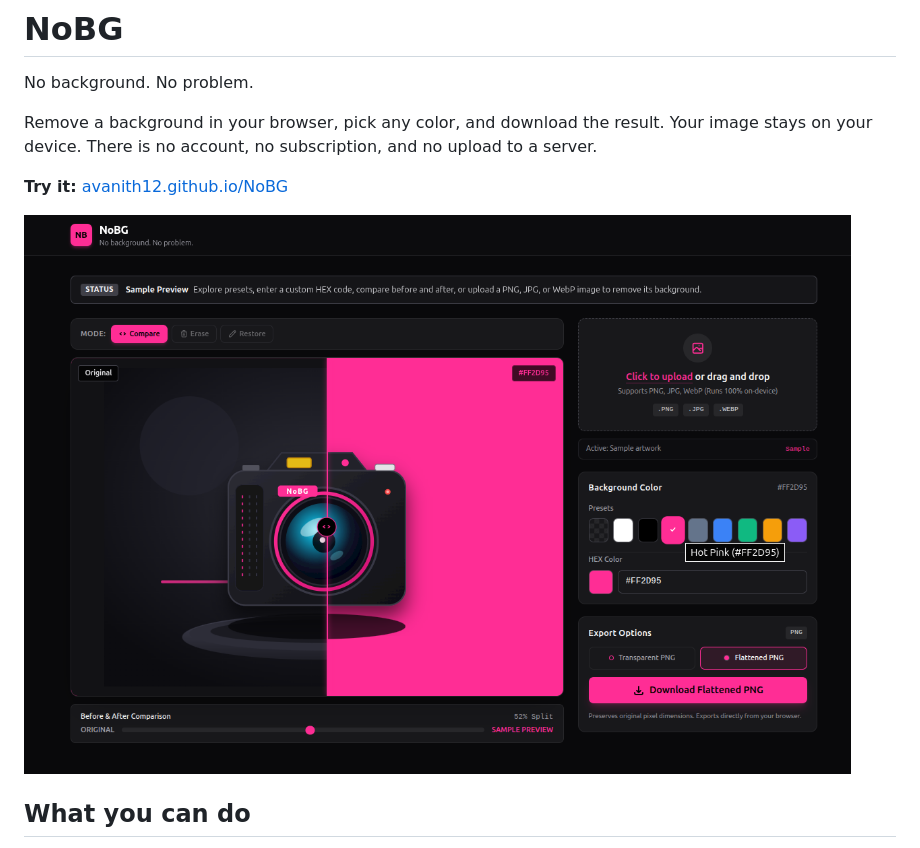
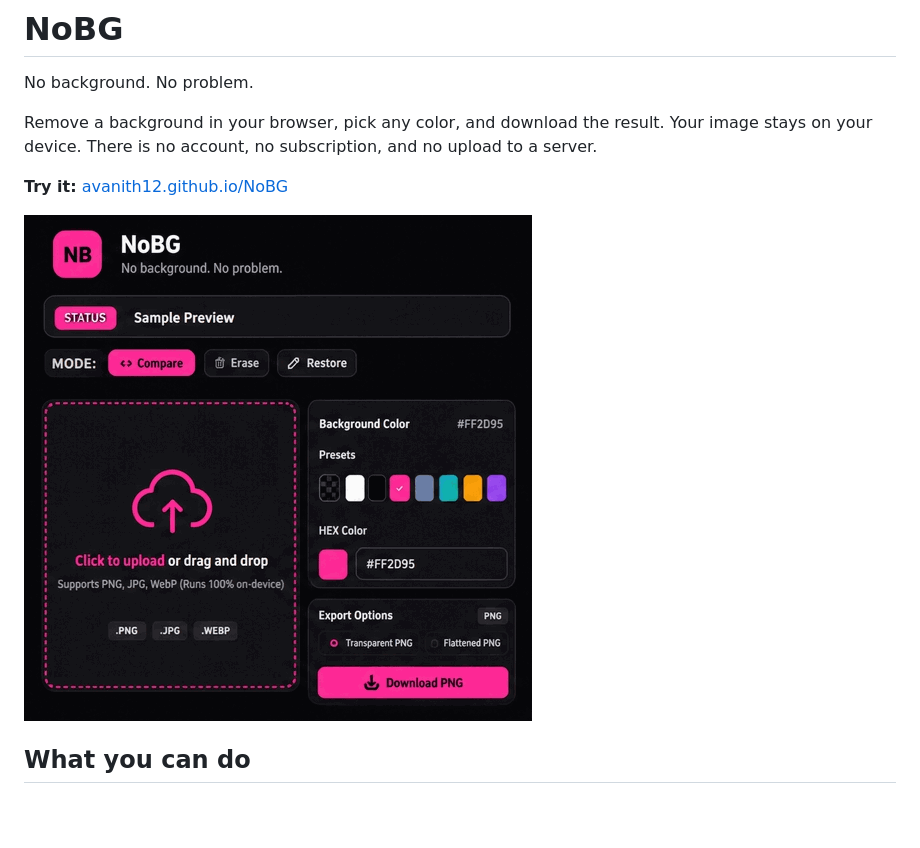
Before and after one commit to Avanith12/NoBG, a Markdown page: README.md, the part around the change. Rendered like a GitHub page; pictures changed too: docs/NoBG Background Removal Workflow.gif (added); blank space fills up the shorter version.

Commit message:
Show the background removal workflow in the README

```diff
--- a/README.md
+++ b/README.md
@@ -6,7 +6,7 @@ Remove a background in your browser, pick any color, and download the result. Yo
 
 **Try it:** [avanith12.github.io/NoBG](https://avanith12.github.io/NoBG/)
 
-![NoBG editor](docs/image.png)
+![NoBG background removal](docs/NoBG%20Background%20Removal%20Workflow.gif)
 
 ## What you can do
 
```
